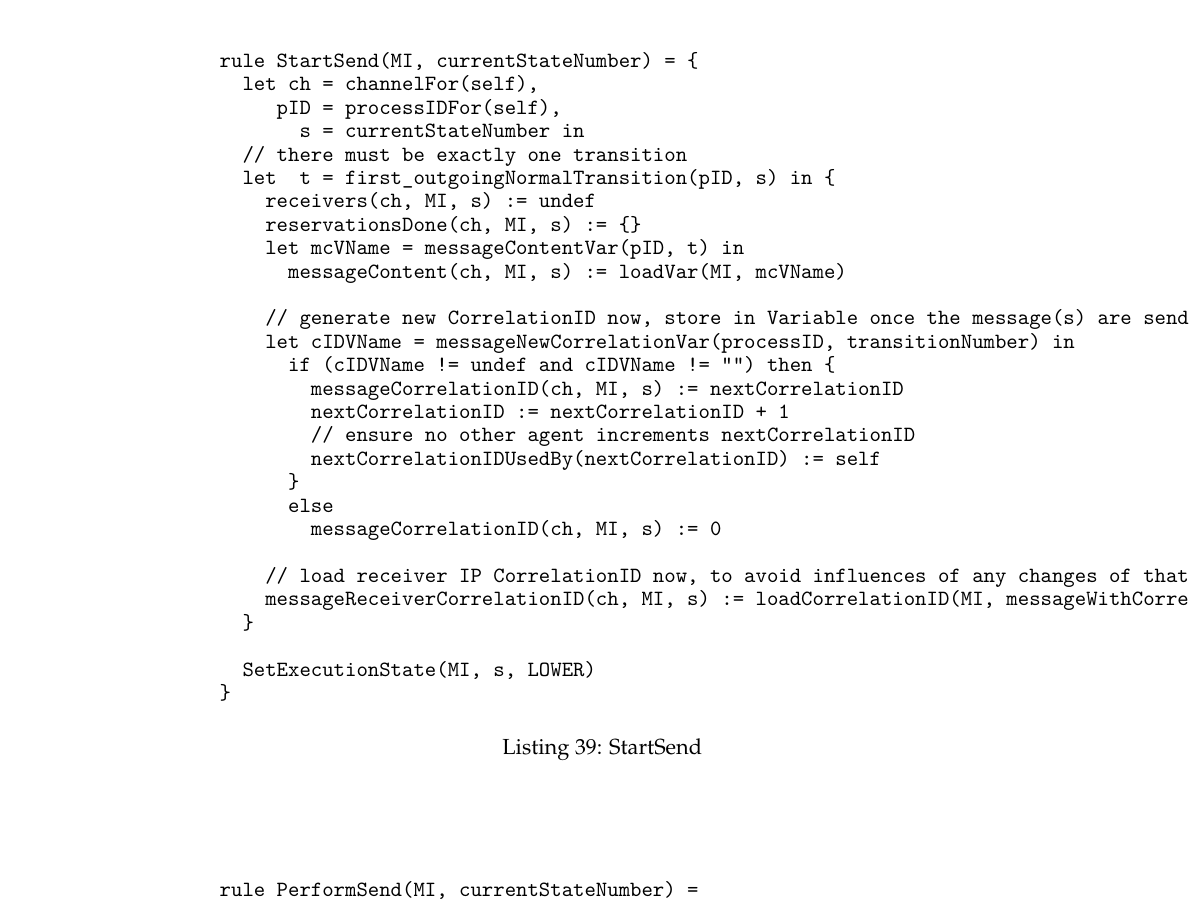
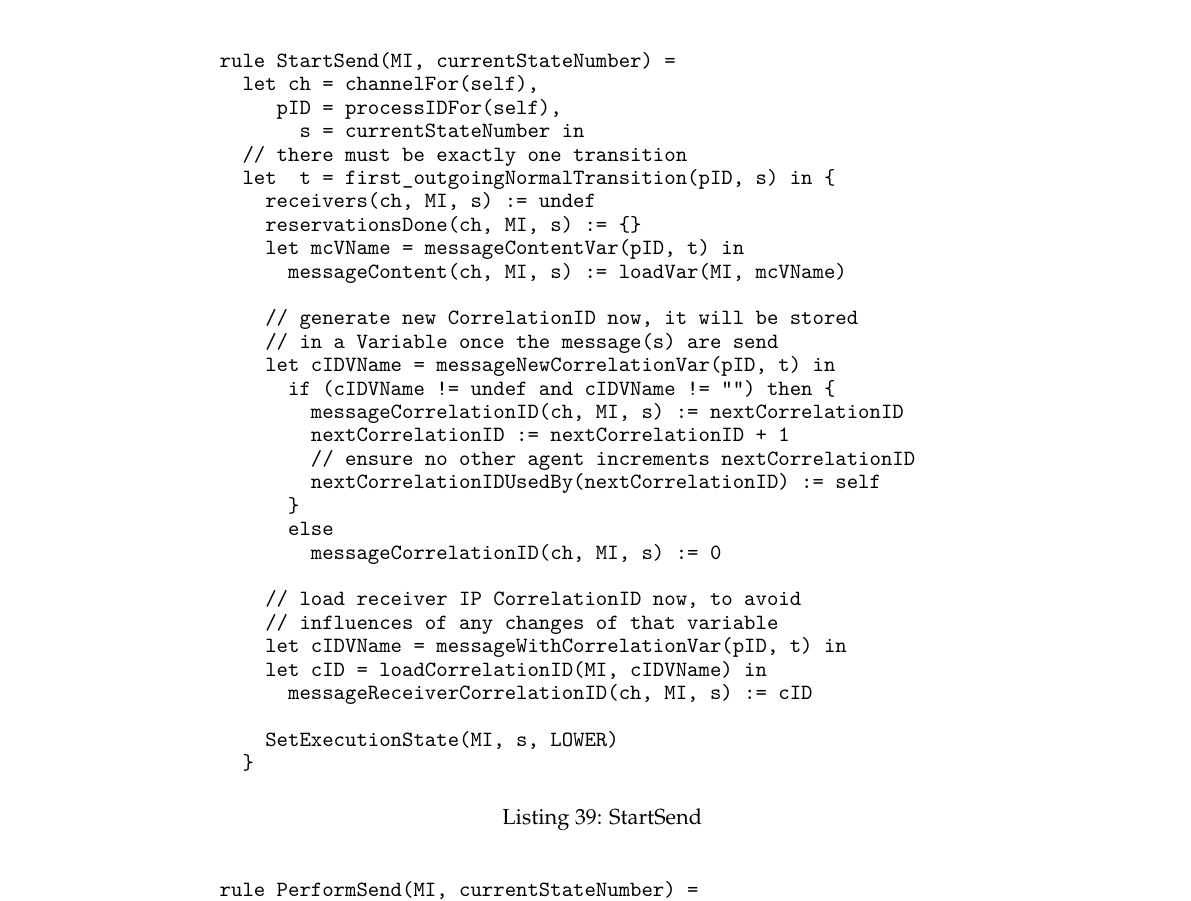
Before and after one commit to I2PM/Standard-Documents-for-Subject-Orientation, a LaTeX thesis (PASS-STandardisierungsdokument/Standardbuch-PASS.tex, which reads PASS-STandardisierungsdokument/TeX_files/appendixC.tex): part of page 100 of 123, cut so that both start at the same text. Compiled offline with pdfLaTeX.

Commit message:
cleanup/correct StartSend

```diff
--- a/PASS-STandardisierungsdokument/TeX_files/appendixC.tex
+++ b/PASS-STandardisierungsdokument/TeX_files/appendixC.tex
@@ -1038,7 +1038,7 @@ rule SetCompletedAction(MI, currentStateNumber, res) =
 
 \begin{listing}[H]
 \begin{minted}[fontsize=\small]{lexer.py:CoreASMLexer -x}
-rule StartSend(MI, currentStateNumber) = {
+rule StartSend(MI, currentStateNumber) =
   let ch = channelFor(self),
      pID = processIDFor(self),
        s = currentStateNumber in
@@ -1049,8 +1049,9 @@ rule StartSend(MI, currentStateNumber) = {
     let mcVName = messageContentVar(pID, t) in
       messageContent(ch, MI, s) := loadVar(MI, mcVName)
 
-    // generate new CorrelationID now, store in Variable once the message(s) are send
-    let cIDVName = messageNewCorrelationVar(processID, transitionNumber) in
+    // generate new CorrelationID now, it will be stored
+    // in a Variable once the message(s) are send
+    let cIDVName = messageNewCorrelationVar(pID, t) in
       if (cIDVName != undef and cIDVName != "") then {
         messageCorrelationID(ch, MI, s) := nextCorrelationID
         nextCorrelationID := nextCorrelationID + 1
@@ -1060,12 +1061,14 @@ rule StartSend(MI, currentStateNumber) = {
       else
         messageCorrelationID(ch, MI, s) := 0
 
-    // load receiver IP CorrelationID now, to avoid influences of any changes of that variable
-    messageReceiverCorrelationID(ch, MI, s) := loadCorrelationID(MI, messageWithCorrelationVar(processID, transitionNumber))
-  }
-
-  SetExecutionState(MI, s, LOWER)
-}
+    // load receiver IP CorrelationID now, to avoid
+    // influences of any changes of that variable
+    let cIDVName = messageWithCorrelationVar(pID, t) in
+    let cID = loadCorrelationID(MI, cIDVName) in
+      messageReceiverCorrelationID(ch, MI, s) := cID
+
+    SetExecutionState(MI, s, LOWER)
+  }
 \end{minted}
 \caption{StartSend}
 \label{lst:asm:StartSend}
```
Also changed, not shown: PASS-STandardisierungsdokument/Standardbuch-PASS.pdf, PASS-STandardisierungsdokument/TeX_files/appendixC.tex (2 more changed lines), 1 other file.
